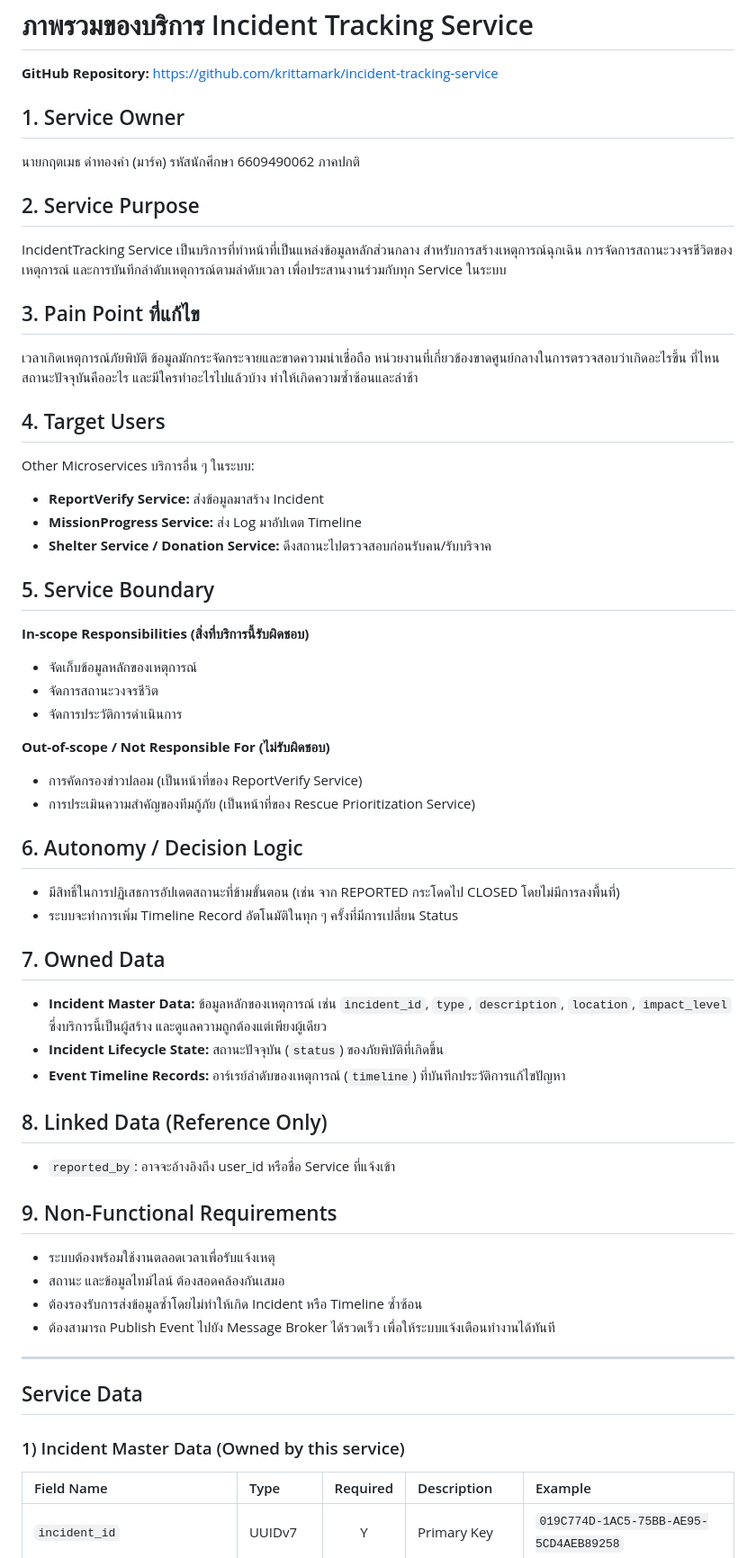
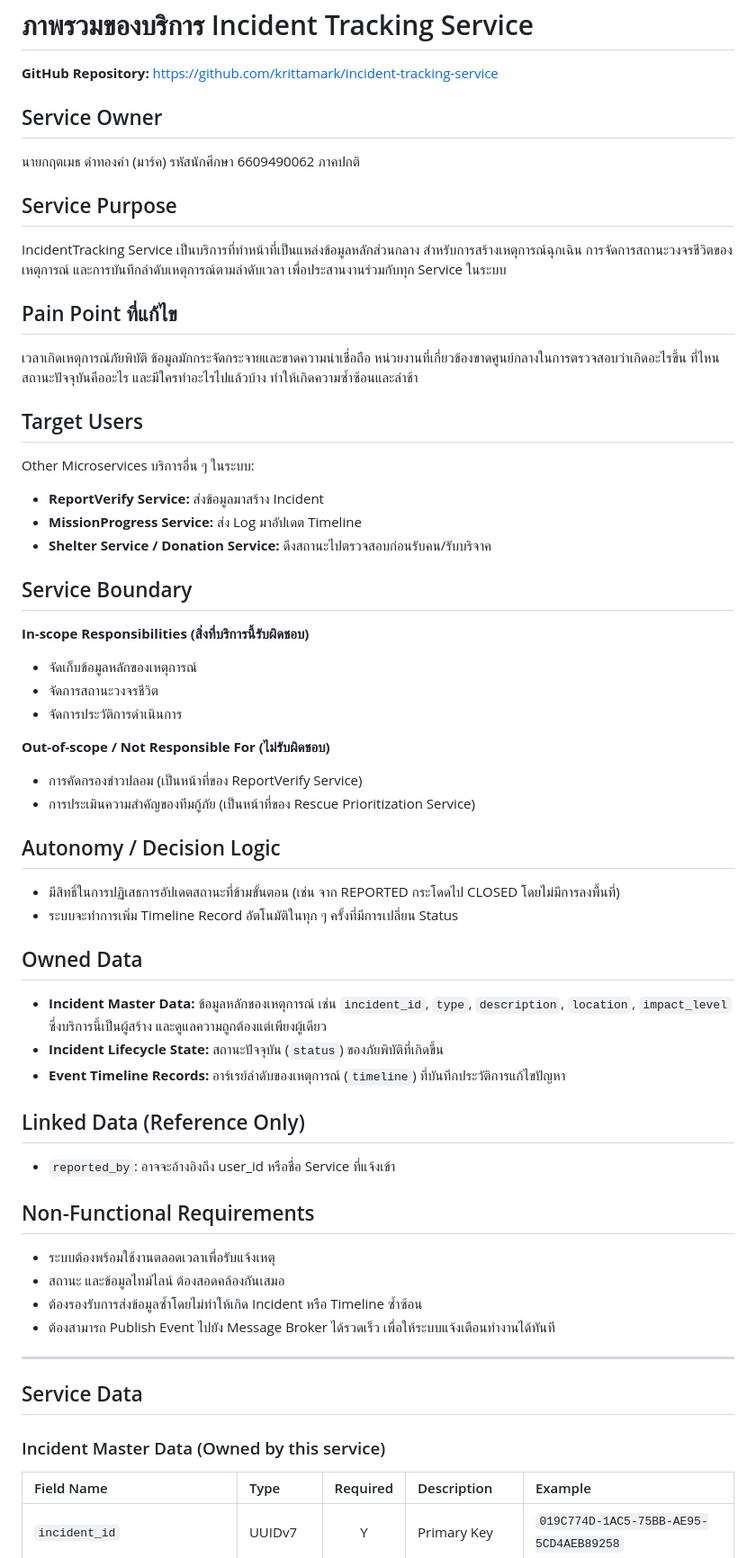
Before and after one commit to krittamark/incident-tracking-service, a Markdown page: api-docs/overview.md, the part around one of its changes. Shown at 90% size. Rendered like a GitHub page.

Commit message:
chore: refactor api-docs/overview.md to use markdown headings
not using the numbering in the heading prefix

```diff
--- a/api-docs/overview.md
+++ b/api-docs/overview.md
@@ -2,22 +2,22 @@
 
 **GitHub Repository:** [https://github.com/krittamark/incident-tracking-service](https://github.com/krittamark/incident-tracking-service)
 
-## 1. Service Owner
+## Service Owner
 นายกฤตเมธ ดำทองคำ (มาร์ค) รหัสนักศึกษา 6609490062 ภาคปกติ
 
-## 2. Service Purpose
+## Service Purpose
 IncidentTracking Service เป็นบริการที่ทำหน้าที่เป็นแหล่งข้อมูลหลักส่วนกลาง สำหรับการสร้างเหตุการณ์ฉุกเฉิน การจัดการสถานะวงจรชีวิตของเหตุการณ์ และการบันทึกลำดับเหตุการณ์ตามลำดับเวลา เพื่อประสานงานร่วมกับทุก Service ในระบบ
 
-## 3. Pain Point ที่แก้ไข
+## Pain Point ที่แก้ไข
 เวลาเกิดเหตุการณ์ภัยพิบัติ ข้อมูลมักกระจัดกระจายและขาดความน่าเชื่อถือ หน่วยงานที่เกี่ยวข้องขาดศูนย์กลางในการตรวจสอบว่าเกิดอะไรขึ้น ที่ไหน สถานะปัจจุบันคืออะไร และมีใครทำอะไรไปแล้วบ้าง ทำให้เกิดความซ้ำซ้อนและล่าช้า
 
-## 4. Target Users
+## Target Users
 Other Microservices บริการอื่น ๆ ในระบบ:
 * **ReportVerify Service:** ส่งข้อมูลมาสร้าง Incident
 * **MissionProgress Service:** ส่ง Log มาอัปเดต Timeline
 * **Shelter Service / Donation Service:** ดึงสถานะไปตรวจสอบก่อนรับคน/รับบริจาค
 
-## 5. Service Boundary
+## Service Boundary
 
 **In-scope Responsibilities (สิ่งที่บริการนี้รับผิดชอบ)**
 * จัดเก็บข้อมูลหลักของเหตุการณ์
@@ -28,19 +28,19 @@ Other Microservices บริการอื่น ๆ ในระบบ:
 * การคัดกรองข่าวปลอม (เป็นหน้าที่ของ ReportVerify Service)
 * การประเมินความสำคัญของทีมกู้ภัย (เป็นหน้าที่ของ Rescue Prioritization Service)
 
-## 6. Autonomy / Decision Logic
+## Autonomy / Decision Logic
 * มีสิทธิ์ในการปฏิเสธการอัปเดตสถานะที่ข้ามขั้นตอน (เช่น จาก REPORTED กระโดดไป CLOSED โดยไม่มีการลงพื้นที่)
 * ระบบจะทำการเพิ่ม Timeline Record อัตโนมัติในทุก ๆ ครั้งที่มีการเปลี่ยน Status
 
-## 7. Owned Data
+## Owned Data
 * **Incident Master Data:** ข้อมูลหลักของเหตุการณ์ เช่น `incident_id`, `type`, `description`, `location`, `impact_level` ซึ่งบริการนี้เป็นผู้สร้าง และดูแลความถูกต้องแต่เพียงผู้เดียว
 * **Incident Lifecycle State:** สถานะปัจจุบัน (`status`) ของภัยพิบัติที่เกิดขึ้น
 * **Event Timeline Records:** อาร์เรย์ลำดับของเหตุการณ์ (`timeline`) ที่บันทึกประวัติการแก้ไขปัญหา
 
-## 8. Linked Data (Reference Only)
+## Linked Data (Reference Only)
 * `reported_by`: อาจจะอ้างอิงถึง user_id หรือชื่อ Service ที่แจ้งเข้า
 
-## 9. Non-Functional Requirements
+## Non-Functional Requirements
 * ระบบต้องพร้อมใช้งานตลอดเวลาเพื่อรับแจ้งเหตุ
 * สถานะ และข้อมูลไทม์ไลน์ ต้องสอดคล้องกันเสมอ
 * ต้องรองรับการส่งข้อมูลซ้ำโดยไม่ทำให้เกิด Incident หรือ Timeline ซ้ำซ้อน
@@ -50,7 +50,7 @@ Other Microservices บริการอื่น ๆ ในระบบ:
 
 ## Service Data
 
-### 1) Incident Master Data (Owned by this service)
+### Incident Master Data (Owned by this service)
 
 | Field Name | Type | Required | Description | Example |
 | :--- | :--- | :---: | :--- | :--- |
```
Also changed, not shown: other parts of api-docs/overview.md (+2 -2 lines).
